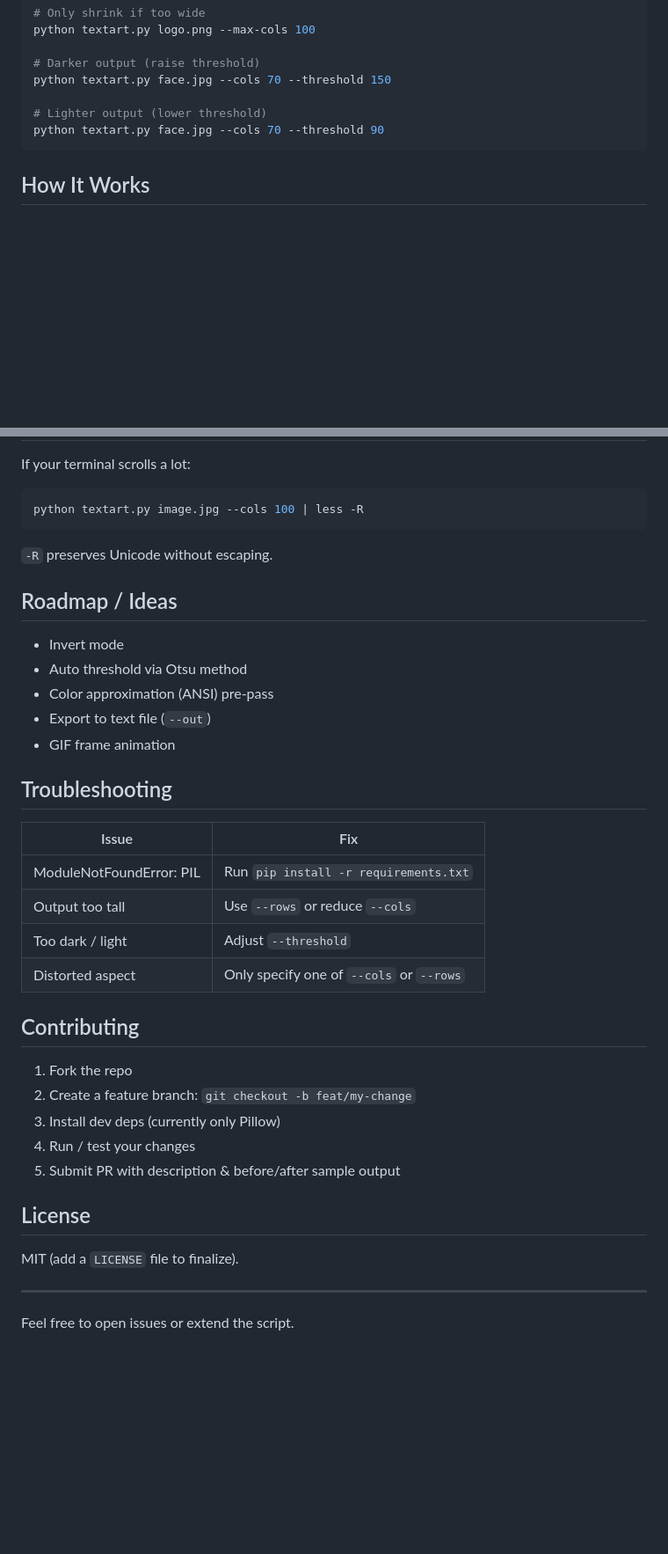
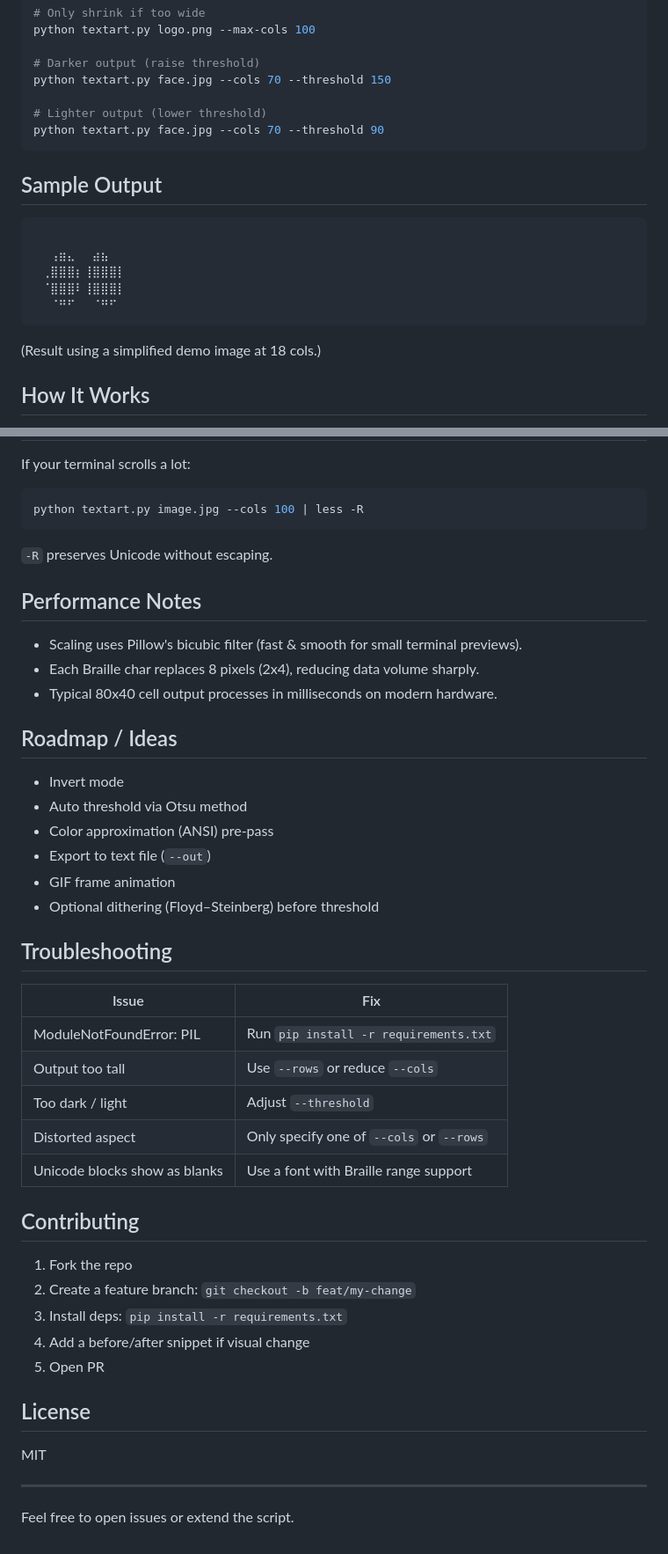
Before and after one commit to Harihara04sudhan/BraillePixel, a Markdown page: README.md, 2 parts joined by grey strips. Shown at 88% size. Drawn GitHub-style; blank space fills up the shorter version.

Commit message:
Enhance README: badges, sample output, perf notes

````diff
--- a/README.md
+++ b/README.md
@@ -73,6 +83,16 @@ python textart.py face.jpg --cols 70 --threshold 150
 python textart.py face.jpg --cols 70 --threshold 90
 ```
 
+## Sample Output
+```
+⠀⠀⠀⠀⠀⠀⠀⠀⠀⠀⠀⠀
+⠀⠀⢠⣶⣄⠀⠀⣴⣦⠀⠀⠀
+⠀⢀⣿⣿⣿⡆⢸⣿⣿⣿⡇⠀
+⠀⠈⣿⣿⣿⠇⢸⣿⣿⣿⡇⠀
+⠀⠀⠈⠛⠋⠀⠀⠈⠛⠋⠀⠀
+```
+(Result using a simplified demo image at 18 cols.)
+
 ## How It Works
 1. Image is converted to 8-bit grayscale.
 2. Optionally rescaled to target Braille cell dimensions.
@@ -95,12 +115,18 @@ python textart.py image.jpg --cols 100 | less -R
 ```
 `-R` preserves Unicode without escaping.
 
+## Performance Notes
+- Scaling uses Pillow's bicubic filter (fast & smooth for small terminal previews).
+- Each Braille char replaces 8 pixels (2x4), reducing data volume sharply.
+- Typical 80x40 cell output processes in milliseconds on modern hardware.
+
 ## Roadmap / Ideas
 - Invert mode
 - Auto threshold via Otsu method
 - Color approximation (ANSI) pre-pass
 - Export to text file (`--out`)
 - GIF frame animation
+- Optional dithering (Floyd–Steinberg) before threshold
 
 ## Troubleshooting
 | Issue | Fix |
@@ -109,16 +135,17 @@ python textart.py image.jpg --cols 100 | less -R
 | Output too tall | Use `--rows` or reduce `--cols` |
 | Too dark / light | Adjust `--threshold` |
 | Distorted aspect | Only specify one of `--cols` or `--rows` |
+| Unicode blocks show as blanks | Use a font with Braille range support |
 
 ## Contributing
 1. Fork the repo
 2. Create a feature branch: `git checkout -b feat/my-change`
-3. Install dev deps (currently only Pillow)
-4. Run / test your changes
-5. Submit PR with description & before/after sample output
+3. Install deps: `pip install -r requirements.txt`
+4. Add a before/after snippet if visual change
+5. Open PR
 
 ## License
-MIT (add a `LICENSE` file to finalize).
+MIT
 
 ---
 Feel free to open issues or extend the script.
````
Also changed, not shown: other parts of README.md (+10 -0 lines).
